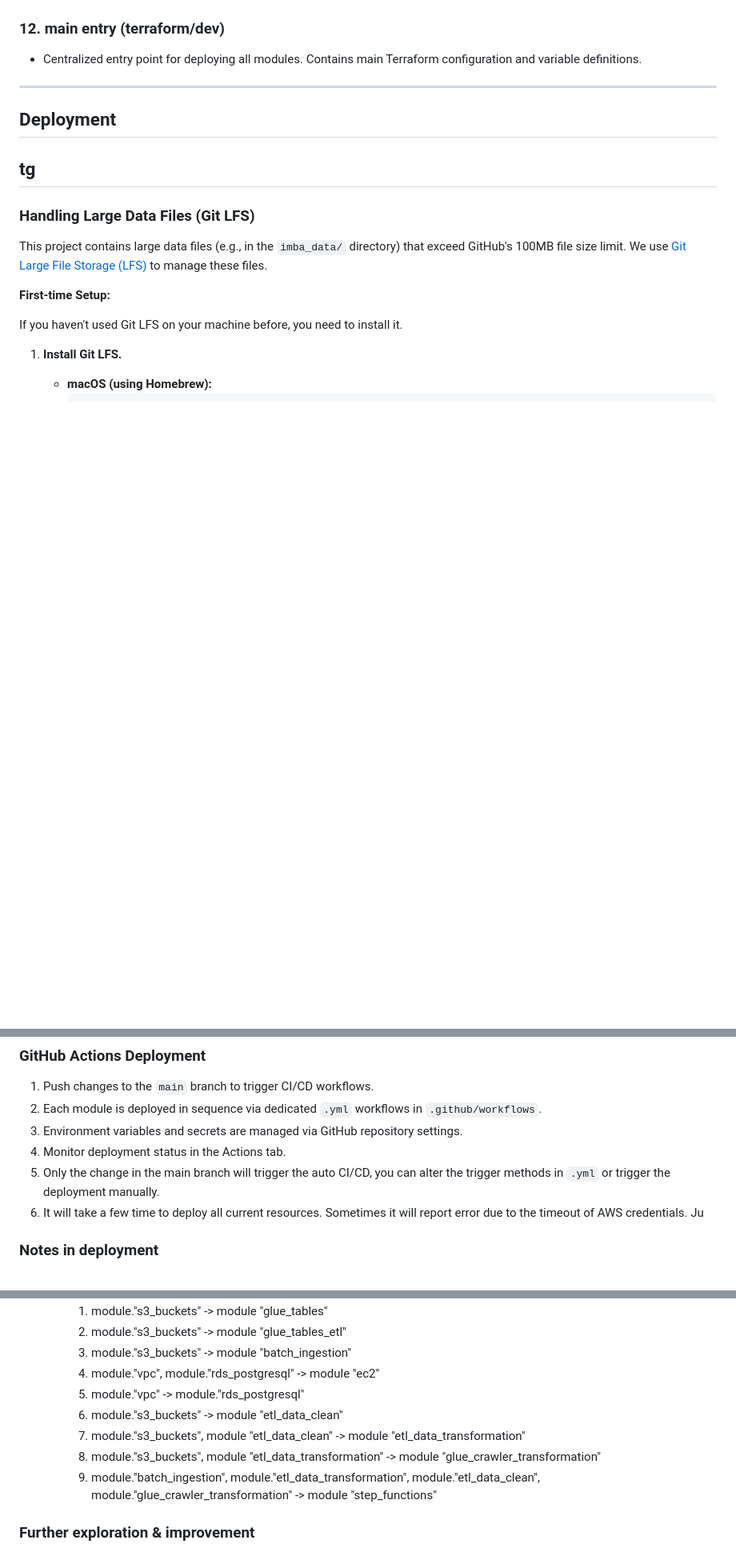
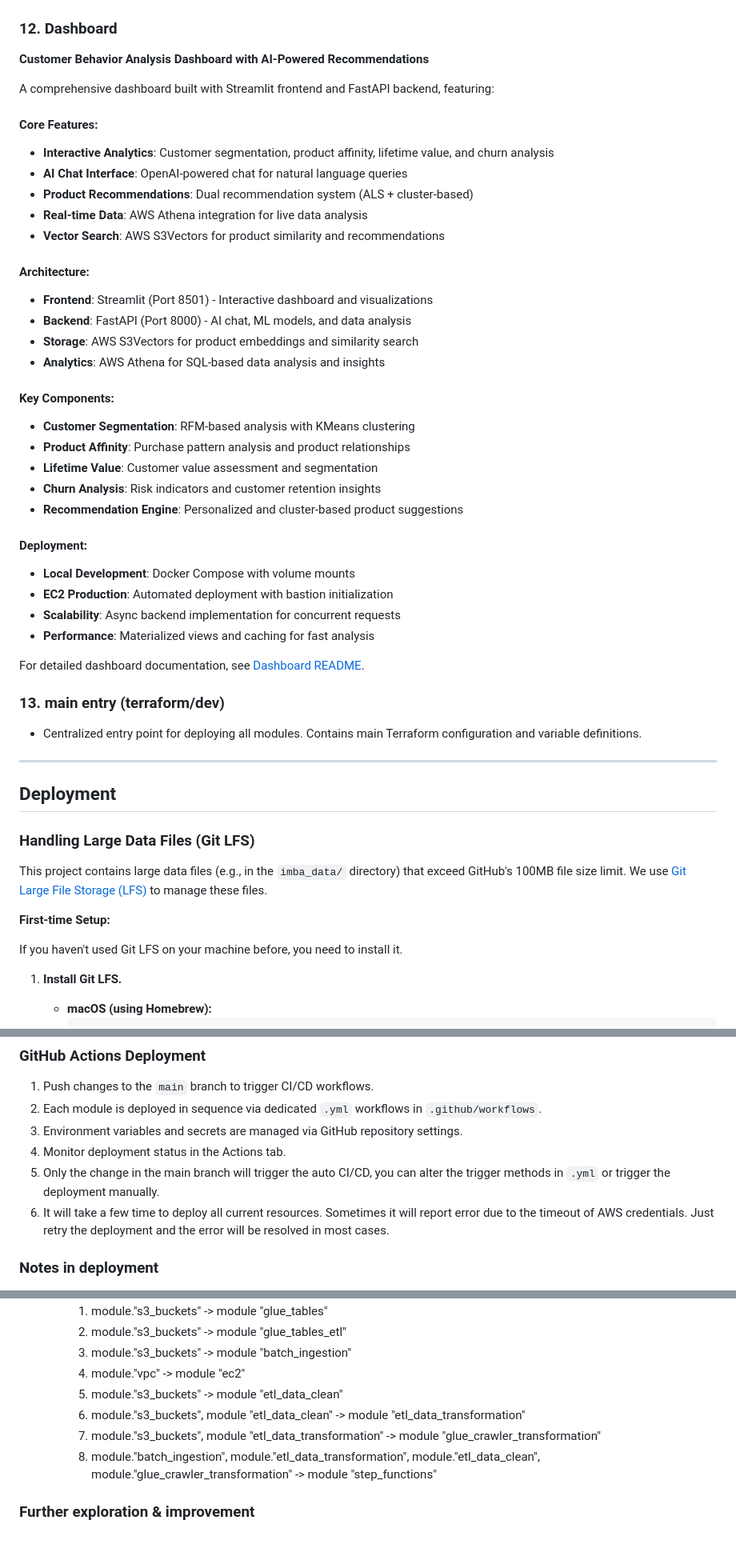
Before and after one commit to InsightFlow8/insightflow, a Markdown page: Readme.md, 3 parts joined by grey strips. Shown: that part at 80% size. Drawn GitHub-style; blank space fills up the shorter version.

```diff
--- a/Readme.md
+++ b/Readme.md
@@ -140,13 +179,46 @@ Streaming ingestion module (future extension):
 - **Makefile Integration:** Simple execution commands
 ![Step Functions Graph](stepfunctions_graph.png)
 
-### 12. main entry (terraform/dev)
+### 12. Dashboard
+**Customer Behavior Analysis Dashboard with AI-Powered Recommendations**
+
+A comprehensive dashboard built with Streamlit frontend and FastAPI backend, featuring:
+
+#### **Core Features:**
+- **Interactive Analytics**: Customer segmentation, product affinity, lifetime value, and churn analysis
+- **AI Chat Interface**: OpenAI-powered chat for natural language queries
+- **Product Recommendations**: Dual recommendation system (ALS + cluster-based)
+- **Real-time Data**: AWS Athena integration for live data analysis
+- **Vector Search**: AWS S3Vectors for product similarity and recommendations
+
+#### **Architecture:**
+- **Frontend**: Streamlit (Port 8501) - Interactive dashboard and visualizations
+- **Backend**: FastAPI (Port 8000) - AI chat, ML models, and data analysis
+- **Storage**: AWS S3Vectors for product embeddings and similarity search
+- **Analytics**: AWS Athena for SQL-based data analysis and insights
+
+#### **Key Components:**
+- **Customer Segmentation**: RFM-based analysis with KMeans clustering
+- **Product Affinity**: Purchase pattern analysis and product relationships
+- **Lifetime Value**: Customer value assessment and segmentation
+- **Churn Analysis**: Risk indicators and customer retention insights
+- **Recommendation Engine**: Personalized and cluster-based product suggestions
+
+#### **Deployment:**
+- **Local Development**: Docker Compose with volume mounts
+- **EC2 Production**: Automated deployment with bastion initialization
+- **Scalability**: Async backend implementation for concurrent requests
+- **Performance**: Materialized views and caching for fast analysis
+
+For detailed dashboard documentation, see [Dashboard README](dashboard/README.md).
+
+### 13. main entry (terraform/dev)
 - Centralized entry point for deploying all modules. Contains main Terraform configuration and variable definitions.
 
 ---
 
 ## Deployment
- ## tg
+
 ### Handling Large Data Files (Git LFS)
 
 This project contains large data files (e.g., in the `imba_data/` directory) that exceed GitHub's 100MB file size limit. We use [Git Large File Storage (LFS)](https://git-lfs.github.com/) to manage these files.
@@ -217,7 +289,7 @@ make execute-pipeline
 3. Environment variables and secrets are managed via GitHub repository settings.
 4. Monitor deployment status in the Actions tab.
 5. Only the change in the main branch will trigger the auto CI/CD, you can alter the trigger methods in  `.yml` or trigger the deployment manually.
-6. It will take a few time to deploy all current resources. Sometimes it will report error due to the timeout of AWS credentials. Ju
+6. It will take a few time to deploy all current resources. Sometimes it will report error due to the timeout of AWS credentials. Just retry the deployment and the error will be resolved in most cases.
 
 ### Notes in deployment
 1. To deploy the pipeline from another account, you need to set YOUR OWN AWS account's ACCESS KEY and SECRET ACCESS KEY as the environment variables.
@@ -239,13 +311,11 @@ make execute-pipeline
       1. module."s3_buckets" -> module "glue_tables"
       2. module."s3_buckets" -> module "glue_tables_etl"
       3. module."s3_buckets" -> module "batch_ingestion"
-      4. module."vpc", module."rds_postgresql" -> module "ec2"
-      5. module."vpc" -> module."rds_postgresql"
-      6. module."s3_buckets" -> module "etl_data_clean"
-      7. module."s3_buckets", module "etl_data_clean" -> module "etl_data_transformation"
-      8. module."s3_buckets", module "etl_data_transformation" -> module "glue_crawler_transformation"
-      9. module."batch_ingestion", module."etl_data_transformation", module."etl_data_clean", module."glue_crawler_transformation" -> module "step_functions"
-
+      4. module."vpc" -> module "ec2"
+      5. module."s3_buckets" -> module "etl_data_clean"
+      6. module."s3_buckets", module "etl_data_clean" -> module "etl_data_transformation"
+      7. module."s3_buckets", module "etl_data_transformation" -> module "glue_crawler_transformation"
+      8. module."batch_ingestion", module."etl_data_transformation", module."etl_data_clean", module."glue_crawler_transformation" -> module "step_functions"
 
 ### Further exploration & improvement
 1. The large dataset (e.g. `order_products_prior`) CANNOT be synced by the current Lambda function. Alternative solutions might be explored (e.g. `AWS DMS`) in the later stages.
```
Also changed, not shown: other parts of Readme.md (+55 -16 lines), imba_architecture.drawio.png (added).
